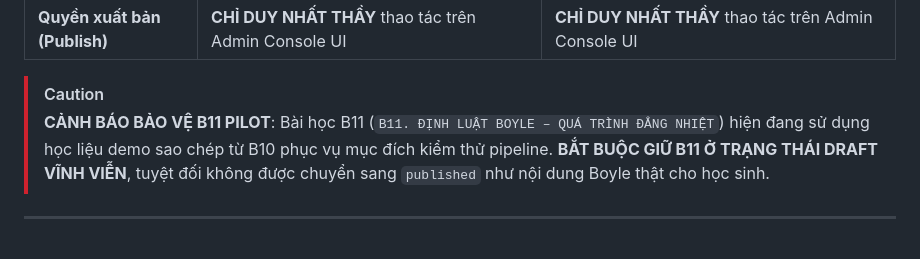
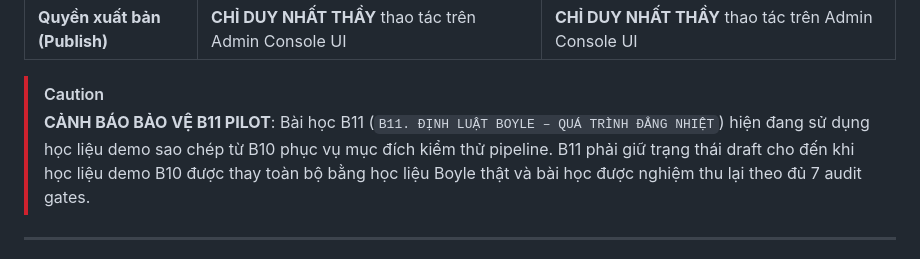
Before and after one commit to eduhost-vn204/edu-portal-console, a Markdown page: AUTO_PUBLISH_LESSON_SPEC.md, the part around the change. Drawn GitHub-style.

Commit message:
docs: clarify b11 draft condition until boyle assets replace b10 demo

```diff
--- a/AUTO_PUBLISH_LESSON_SPEC.md
+++ b/AUTO_PUBLISH_LESSON_SPEC.md
@@ -187,7 +187,7 @@ Mọi chế độ thực thi của pipeline đều tuân thủ nguyên tắc **F
 
 > [!CAUTION]
 > **CẢNH BÁO BẢO VỆ B11 PILOT**:
-> Bài học B11 (`B11. ĐỊNH LUẬT BOYLE – QUÁ TRÌNH ĐẲNG NHIỆT`) hiện đang sử dụng học liệu demo sao chép từ B10 phục vụ mục đích kiểm thử pipeline. **BẮT BUỘC GIỮ B11 Ở TRẠNG THÁI DRAFT VĨNH VIỄN**, tuyệt đối không được chuyển sang `published` như nội dung Boyle thật cho học sinh.
+> Bài học B11 (`B11. ĐỊNH LUẬT BOYLE – QUÁ TRÌNH ĐẲNG NHIỆT`) hiện đang sử dụng học liệu demo sao chép từ B10 phục vụ mục đích kiểm thử pipeline. B11 phải giữ trạng thái draft cho đến khi học liệu demo B10 được thay toàn bộ bằng học liệu Boyle thật và bài học được nghiệm thu lại theo đủ 7 audit gates.
 
 ---
 
```
